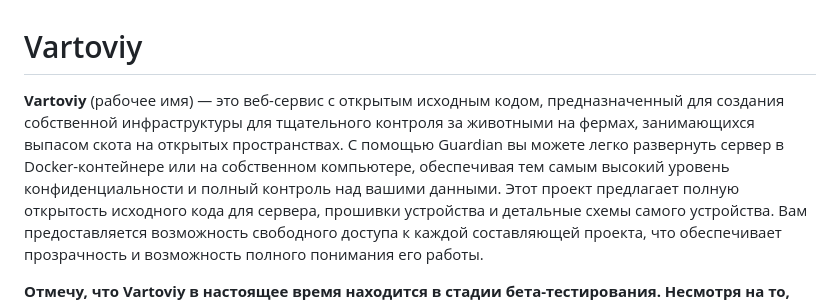
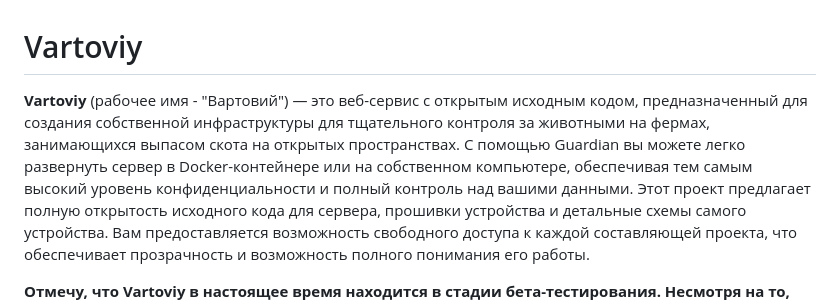
Before and after one commit to SimonOriginal/Vartoviy, a Markdown page: README.md, the part around the change. Drawn GitHub-style.

```diff
--- a/README.md
+++ b/README.md
@@ -1,6 +1,6 @@
 # Vartoviy
 
-**Vartoviy** (рабочее имя) — это веб-сервис с открытым исходным кодом, предназначенный для создания собственной инфраструктуры для тщательного контроля за животными на фермах, занимающихся выпасом скота на открытых пространствах. С помощью Guardian вы можете легко развернуть сервер в Docker-контейнере или на собственном компьютере, обеспечивая тем самым высокий уровень конфиденциальности и полный контроль над вашими данными.
+**Vartoviy** (рабочее имя - "Вартовий") — это веб-сервис с открытым исходным кодом, предназначенный для создания собственной инфраструктуры для тщательного контроля за животными на фермах, занимающихся выпасом скота на открытых пространствах. С помощью Guardian вы можете легко развернуть сервер в Docker-контейнере или на собственном компьютере, обеспечивая тем самым высокий уровень конфиденциальности и полный контроль над вашими данными.
 Этот проект предлагает полную открытость исходного кода для сервера, прошивки устройства и детальные схемы самого устройства. Вам предоставляется возможность свободного доступа к каждой составляющей проекта, что обеспечивает прозрачность и возможность полного понимания его работы.
 
 **Отмечу, что Vartoviy в настоящее время находится в стадии бета-тестирования. Несмотря на то, что он предполагается для эффективного использования большинством пользователей, стоит учитывать наличие ошибок и отсутствие некоторых функций.**
```
